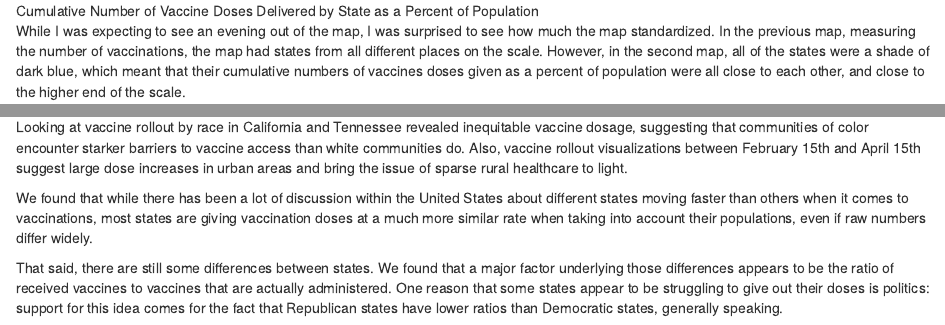
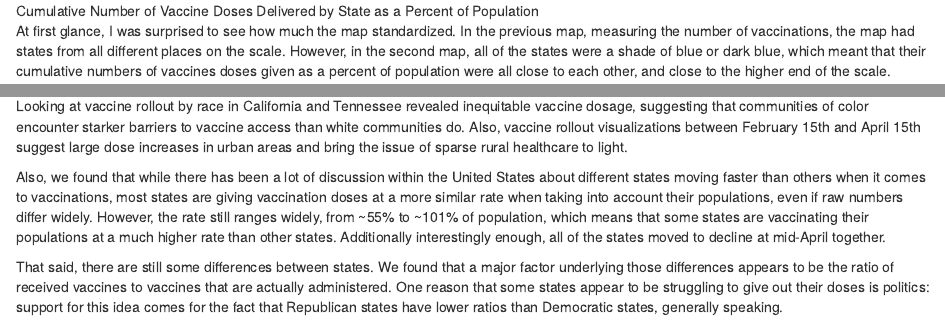
Before and after one commit to stat231-s21/Blog-library-cleanverse, an R Markdown document (index.Rmd): the page in a window 1100 px wide, from 5520 px down, and a second part further down, joined at a grey line. Rendered offline with R 4.5, knitr and Pandoc, with nearby package versions; drawn as R Markdown's standard HTML page in place of the format the file asks for; some code elsewhere in the file could not run offline.

Commit message:
Final Website for submission

```diff
--- a/index.Rmd
+++ b/index.Rmd
@@ -366,4 +366,4 @@ Here is the result:
 
 ![Cumulative Number of Vaccine Doses Delivered by State as a Percent of Population ](https://raw.githubusercontent.com/stat231-s21/Blog-library-cleanverse/main/kriti/usapercentfinal4.gif)
 
-While I was expecting to see an evening out of the map, I was surprised to see how much the map standardized. In the previous map, measuring the number of vaccinations, the map had states from all different places on the scale. However, in the second map, all of the states were a shade of dark blue, which meant that their cumulative numbers of vaccines doses given as a percent of population were all close to each other, and close to the higher end of the scale.
+At first glance, I was surprised to see how much the map standardized. In the previous map, measuring the number of vaccinations, the map had states from all different places on the scale. However, in the second map, all of the states were a shade of blue or dark blue, which meant that their cumulative numbers of vaccines doses given as a percent of population were all close to each other, and close to the higher end of the scale.
@@ -399,6 +406,6 @@ We discovered several interesting patterns with regard to vaccination in the Uni
 
 Looking at vaccine rollout by race in California and Tennessee revealed inequitable vaccine dosage, suggesting that communities of color encounter starker barriers to vaccine access than white communities do. Also, vaccine rollout visualizations between February 15th and April 15th suggest large dose increases in urban areas and bring the issue of sparse rural healthcare to light.
 
-We found that while there has been a lot of discussion within the United States about different states moving faster than others when it comes to vaccinations, most states are giving vaccination doses at a much more similar rate when taking into account their populations, even if raw numbers differ widely.
+Also, we found that while there has been a lot of discussion within the United States about different states moving faster than others when it comes to vaccinations, most states are giving vaccination doses at a more similar rate when taking into account their populations, even if raw numbers differ widely. However, the rate still ranges widely, from ~55% to ~101% of population, which means that some states are vaccinating their populations at a much higher rate than other states. Additionally interestingly enough, all of the states moved to decline at mid-April together.
 
 That said, there are still some differences between states. We found that a major factor underlying those differences appears to be the ratio of received vaccines to vaccines that are actually administered. One reason that some states appear to be struggling to give out their doses is politics: support for this idea comes for the fact that Republican states have lower ratios than Democratic states, generally speaking.
```
Also changed, not shown: index.Rmd (7 more changed lines).
